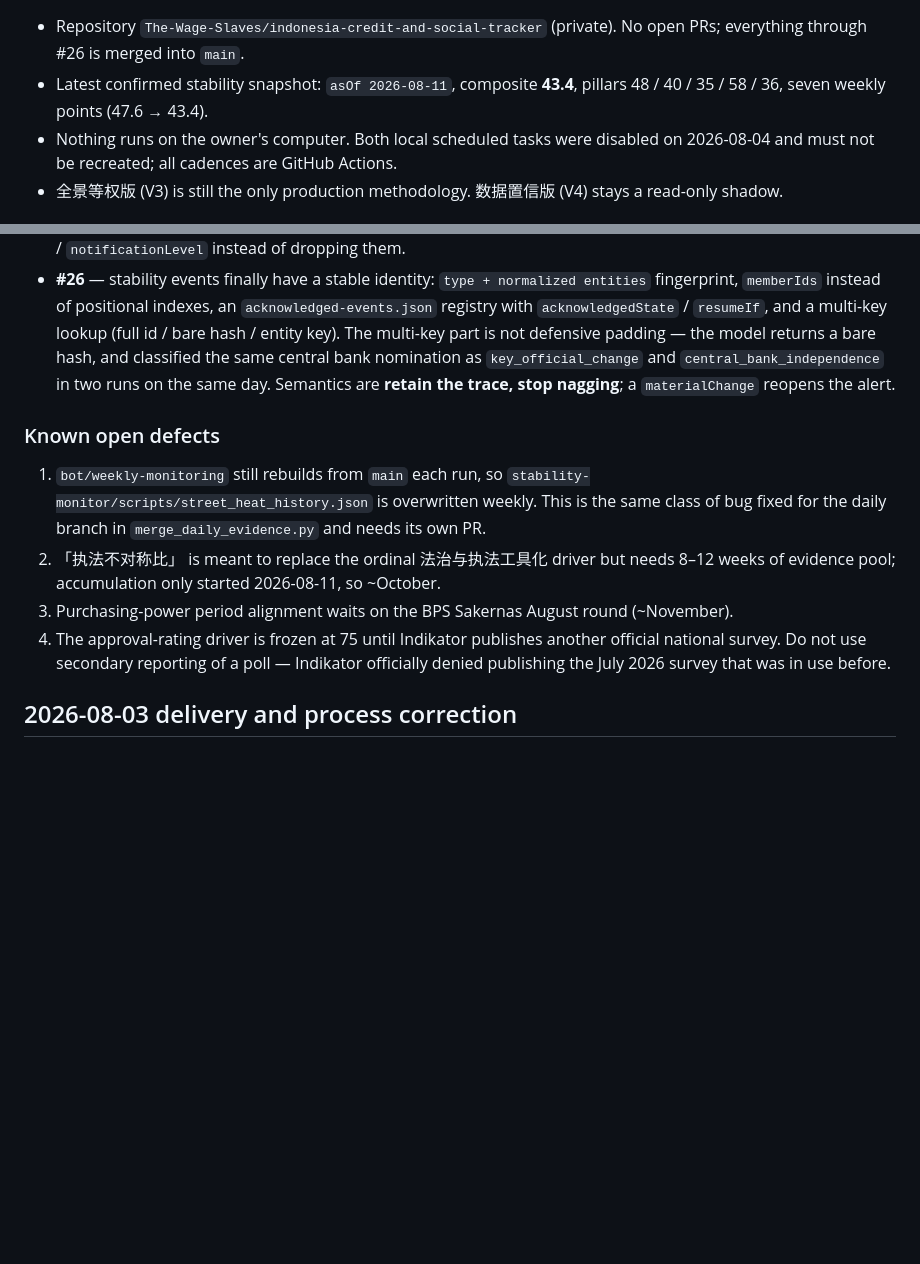
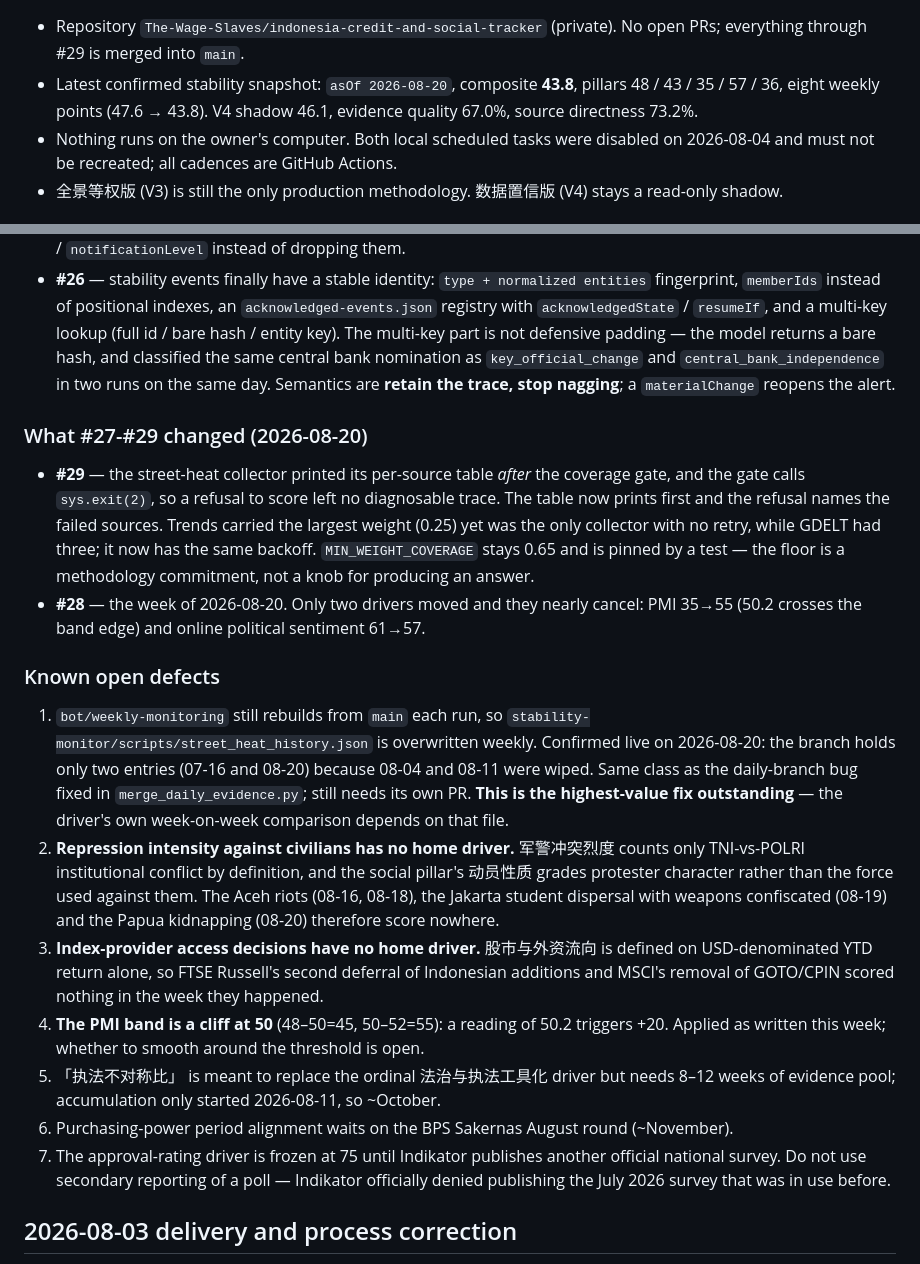
Before and after one commit to The-Wage-Slaves/indonesia-credit-and-social-tracker, a Markdown page: HANDOFF.md, 2 parts joined by grey strips. Rendered like a GitHub page; blank space fills up the shorter version.

Commit message:
docs: 同步到 2026-08-20 + 三个新暴露的方法论缺口 (#30)
合并 #27–#29 后文档立刻变旧；本周实测还推翻了「近3周反对率降温」的旧结论。

- 当前分同步 43.8，并注明以 data.js 为准
- 街头热度段重写: 分侧优先于总数、门槛不可下调、排查看分源表、本地读数不得入分
- 未决清单新增: 军警对平民镇压强度无归属driver、指数提供方准入无处计分、PMI档位50处断崖
- 周频分支覆盖 street_heat_history 补实测证据(只剩07-16与08-20两条)，标为最有价值待修项

```diff
--- a/HANDOFF.md
+++ b/HANDOFF.md
@@ -6,8 +6,9 @@ Last updated: 2026-08-18
 
 - Repository `The-Wage-Slaves/indonesia-credit-and-social-tracker` (private). No open PRs;
-  everything through #26 is merged into `main`.
-- Latest confirmed stability snapshot: `asOf 2026-08-11`, composite **43.4**,
-  pillars 48 / 40 / 35 / 58 / 36, seven weekly points (47.6 → 43.4).
+  everything through #29 is merged into `main`.
+- Latest confirmed stability snapshot: `asOf 2026-08-20`, composite **43.8**,
+  pillars 48 / 43 / 35 / 57 / 36, eight weekly points (47.6 → 43.8).
+  V4 shadow 46.1, evidence quality 67.0%, source directness 73.2%.
 - Nothing runs on the owner's computer. Both local scheduled tasks were disabled on
   2026-08-04 and must not be recreated; all cadences are GitHub Actions.
 - 全景等权版 (V3) is still the only production methodology. 数据置信版 (V4) stays a
@@ -31,16 +32,39 @@ Last updated: 2026-08-18
   on the same day. Semantics are **retain the trace, stop nagging**; a `materialChange`
   reopens the alert.
 
+### What #27-#29 changed (2026-08-20)
+
+- **#29** — the street-heat collector printed its per-source table *after* the coverage
+  gate, and the gate calls `sys.exit(2)`, so a refusal to score left no diagnosable trace.
+  The table now prints first and the refusal names the failed sources. Trends carried the
+  largest weight (0.25) yet was the only collector with no retry, while GDELT had three;
+  it now has the same backoff. `MIN_WEIGHT_COVERAGE` stays 0.65 and is pinned by a test —
+  the floor is a methodology commitment, not a knob for producing an answer.
+- **#28** — the week of 2026-08-20. Only two drivers moved and they nearly cancel:
+  PMI 35→55 (50.2 crosses the band edge) and online political sentiment 61→57.
+
 ### Known open defects
 
 1. `bot/weekly-monitoring` still rebuilds from `main` each run, so
-   `stability-monitor/scripts/street_heat_history.json` is overwritten weekly. This is
-   the same class of bug fixed for the daily branch in `merge_daily_evidence.py` and
-   needs its own PR.
-2. 「执法不对称比」 is meant to replace the ordinal 法治与执法工具化 driver but needs
+   `stability-monitor/scripts/street_heat_history.json` is overwritten weekly. Confirmed
+   live on 2026-08-20: the branch holds only two entries (07-16 and 08-20) because 08-04
+   and 08-11 were wiped. Same class as the daily-branch bug fixed in
+   `merge_daily_evidence.py`; still needs its own PR. **This is the highest-value fix
+   outstanding** — the driver's own week-on-week comparison depends on that file.
+2. **Repression intensity against civilians has no home driver.** 军警冲突烈度 counts only
+   TNI-vs-POLRI institutional conflict by definition, and the social pillar's 动员性质
+   grades protester character rather than the force used against them. The Aceh riots
+   (08-16, 08-18), the Jakarta student dispersal with weapons confiscated (08-19) and the
+   Papua kidnapping (08-20) therefore score nowhere.
+3. **Index-provider access decisions have no home driver.** 股市与外资流向 is defined on
+   USD-denominated YTD return alone, so FTSE Russell's second deferral of Indonesian
+   additions and MSCI's removal of GOTO/CPIN scored nothing in the week they happened.
+4. **The PMI band is a cliff at 50** (48–50=45, 50–52=55): a reading of 50.2 triggers +20.
+   Applied as written this week; whether to smooth around the threshold is open.
+5. 「执法不对称比」 is meant to replace the ordinal 法治与执法工具化 driver but needs
    8–12 weeks of evidence pool; accumulation only started 2026-08-11, so ~October.
-3. Purchasing-power period alignment waits on the BPS Sakernas August round (~November).
-4. The approval-rating driver is frozen at 75 until Indikator publishes another
+6. Purchasing-power period alignment waits on the BPS Sakernas August round (~November).
+7. The approval-rating driver is frozen at 75 until Indikator publishes another
    official national survey. Do not use secondary reporting of a poll — Indikator
    officially denied publishing the July 2026 survey that was in use before.
 
```
Also changed, not shown: other parts of HANDOFF.md (+2 -2 lines), CLAUDE.md (+9 -4 lines).
